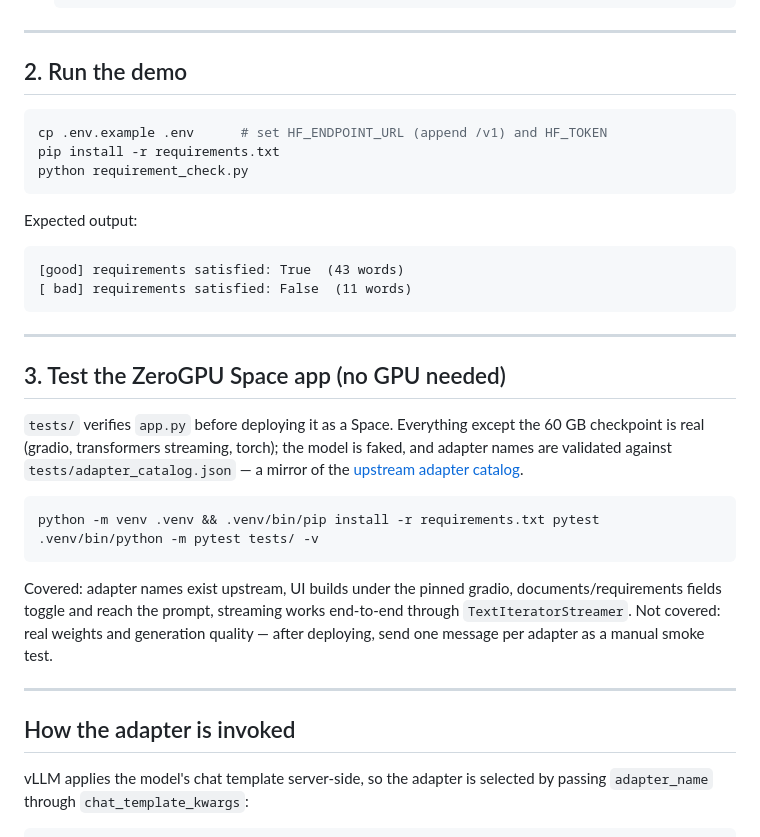
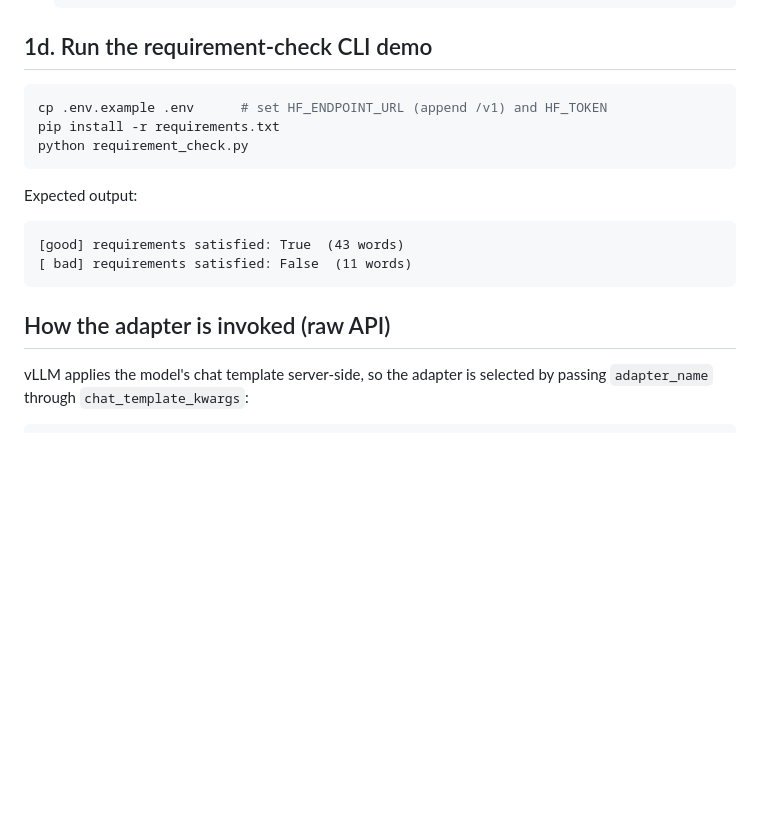
Before and after one commit to ksoule-ai/granite-demos, a Markdown page: README.md, the part around one of its changes. Rendered like a GitHub page; blank space fills up the shorter version.

````diff
--- a/README.md
+++ b/README.md
@@ -157,9 +164,7 @@ ghcr.io/<your-lowercase-username>/granite-switch-vllm:latest
   print(r.choices[0].message.content)
   ```
 
----
-
-## 2. Run the demo
+## 1d. Run the requirement-check CLI demo
 
 ```bash
 cp .env.example .env      # set HF_ENDPOINT_URL (append /v1) and HF_TOKEN
@@ -174,30 +179,7 @@ Expected output:
 [ bad] requirements satisfied: False  (11 words)
 ```
 
----
-
-## 3. Test the ZeroGPU Space app (no GPU needed)
-
-`tests/` verifies `app.py` before deploying it as a Space. Everything except
-the 60 GB checkpoint is real (gradio, transformers streaming, torch); the
-model is faked, and adapter names are validated against
-`tests/adapter_catalog.json` — a mirror of the
-[upstream adapter catalog](https://github.com/generative-computing/granite-switch/blob/main/docs/adapter_catalog.html).
-
-```bash
-python -m venv .venv && .venv/bin/pip install -r requirements.txt pytest
-.venv/bin/python -m pytest tests/ -v
-```
-
-Covered: adapter names exist upstream, UI builds under the pinned gradio,
-documents/requirements fields toggle and reach the prompt, streaming works
-end-to-end through `TextIteratorStreamer`. Not covered: real weights and
-generation quality — after deploying, send one message per adapter as a
-manual smoke test.
-
----
-
-## How the adapter is invoked
+## How the adapter is invoked (raw API)
 
 vLLM applies the model's chat template server-side, so the adapter is selected by
 passing `adapter_name` through `chat_template_kwargs`:
````
Also changed, not shown: other parts of README.md (+111 -47 lines).
